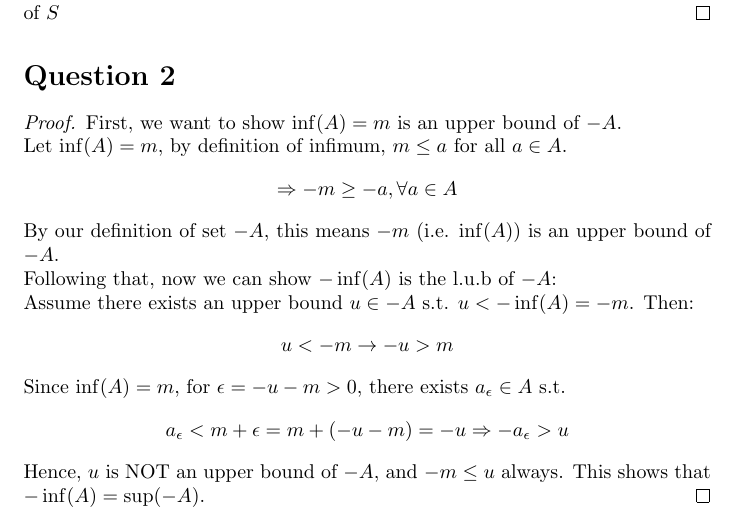
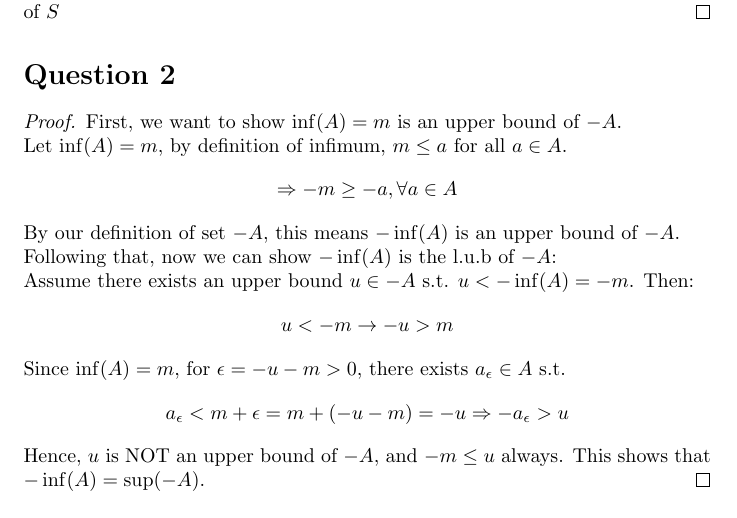
Before and after one commit to Fight-Ronin/MATH265, a LaTeX problem sheet (HW4/HW4.tex): part of page 1 of 2, cut so that both start at the same text. Compiled offline with pdfLaTeX.

Commit message:
first draft of HW4

```diff
--- a/HW4/HW4.tex
+++ b/HW4/HW4.tex
@@ -43,7 +43,7 @@
     \\
     Let $\inf(A) = m$, by definition of infimum, $m \leq a$ for all $a \in A$.
     \[ \Rightarrow -m \geq -a, \forall a \in A \]
-    By our definition of set $-A$, this means $-m$ (i.e. $\inf(A)$) is an upper bound of $-A$.
+    By our definition of set $-A$, this means $-\inf(A)$ is an upper bound of $-A$.
     \\
     Following that, now we can show $-\inf(A)$ is the l.u.b of $-A$:
     \\
```
Also changed, not shown: HW4/HW4.pdf, 3 other files.
